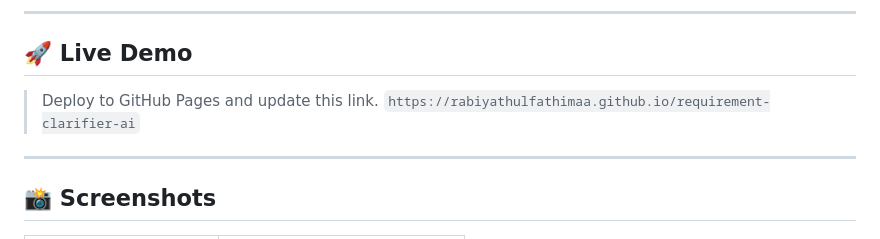
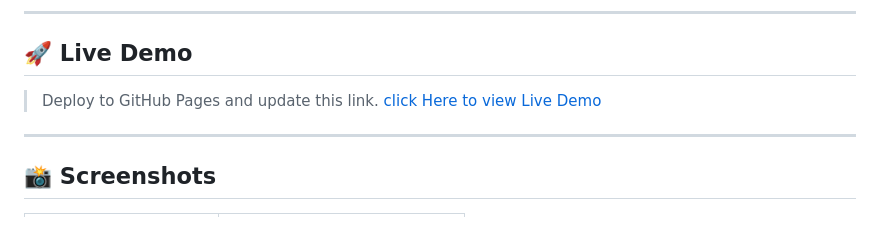
Before and after one commit to RabiyathulFathimaA/requirement-clarifier-ai, a Markdown page: README.md, the part around the change. Rendered like a GitHub page.

```diff
--- a/README.md
+++ b/README.md
@@ -9,7 +9,7 @@ A production-quality, AI-powered frontend application that acts as a system anal
 ## 🚀 Live Demo
 
 > Deploy to GitHub Pages and update this link.
-> `https://rabiyathulfathimaa.github.io/requirement-clarifier-ai`
+> [click Here to view Live Demo](https://rabiyathulfathimaa.github.io/requirement-clarifier-ai/)
 
 ---
 
```
